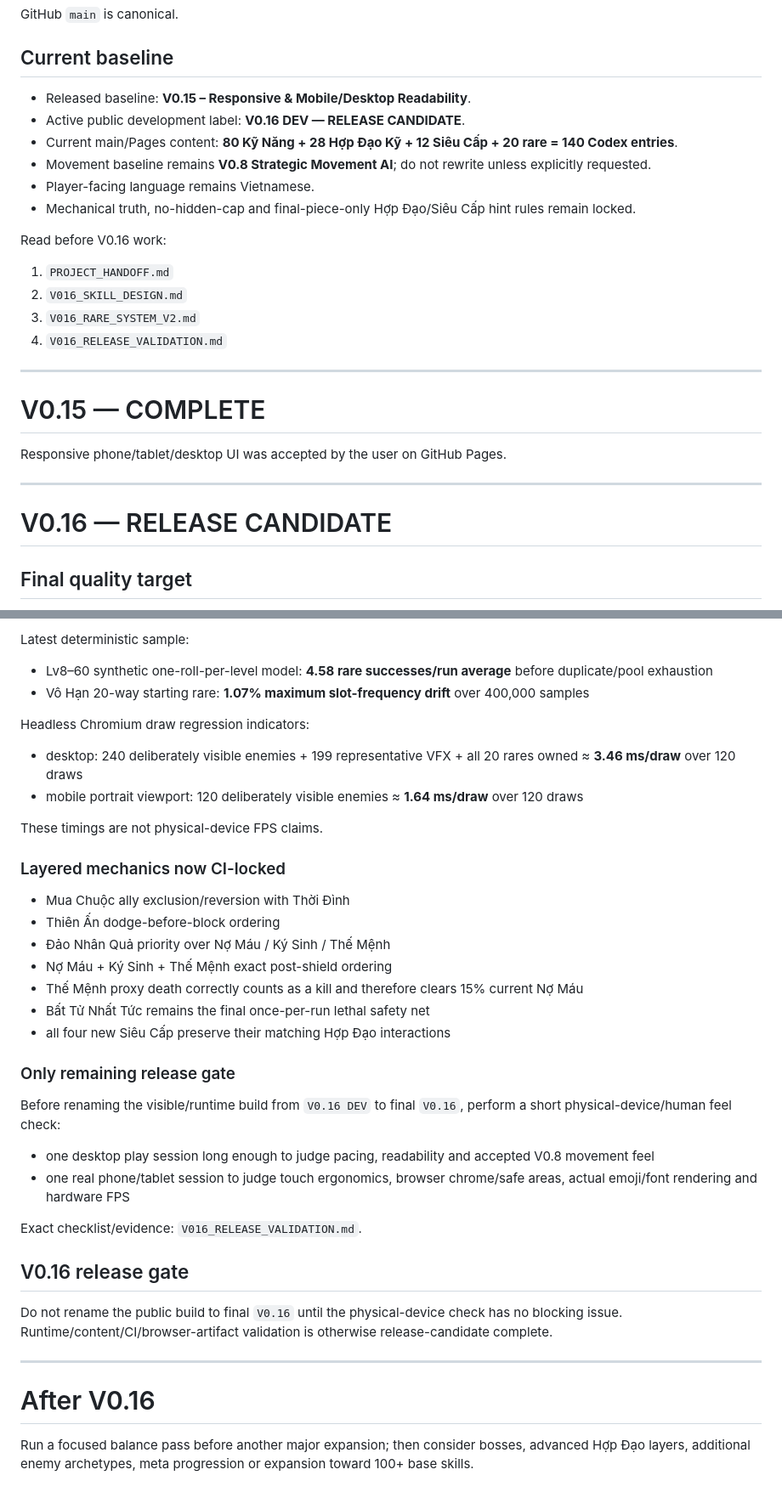
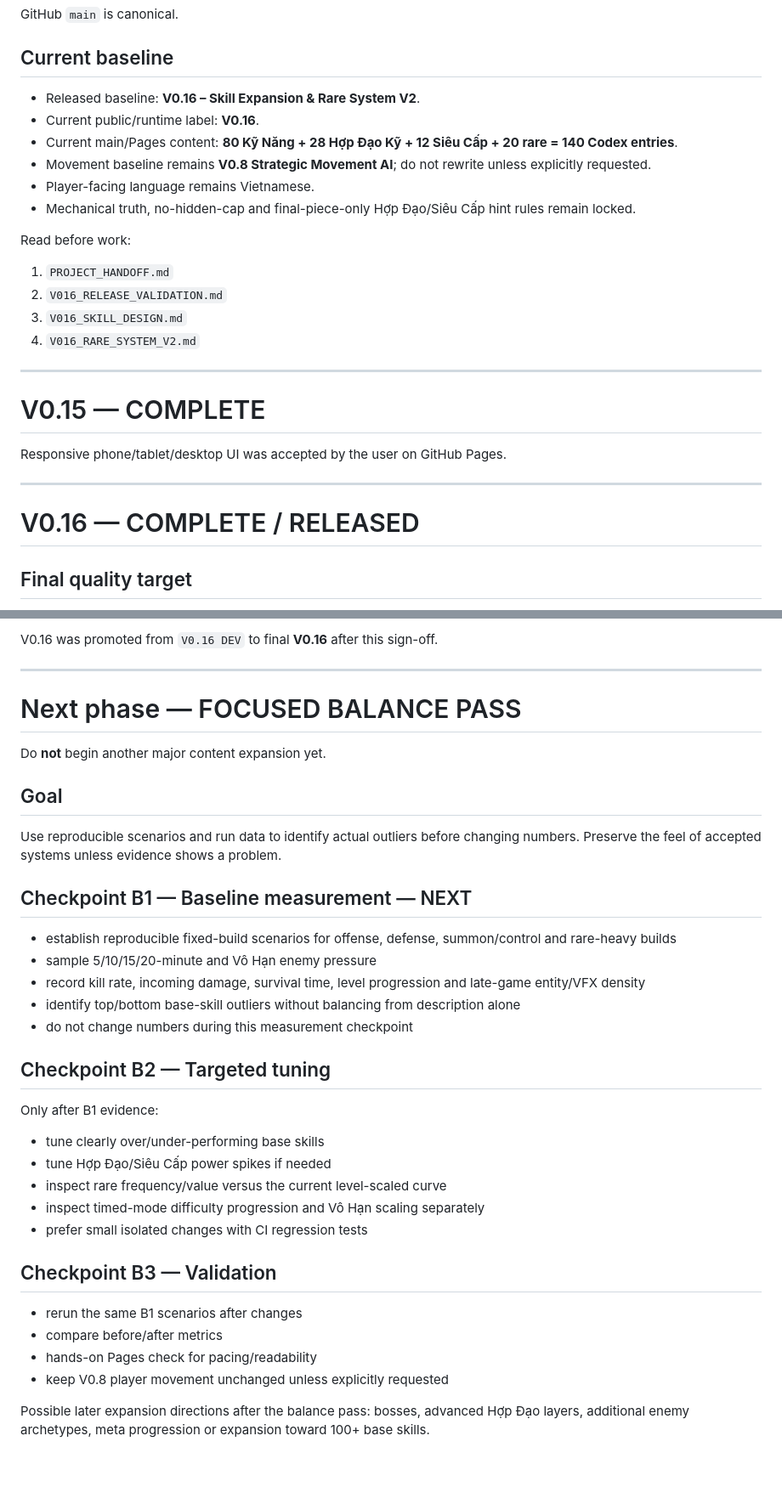
Before and after one commit to VGpro9X/auto-battle-roguelite, a Markdown page: ROADMAP.md, 2 parts joined by grey strips. Shown at 85% size. GitHub-like rendering; blank space fills up the shorter version.

Commit message:
Release V0.16: close roadmap milestone

```diff
--- a/ROADMAP.md
+++ b/ROADMAP.md
@@ -3,18 +3,18 @@
 GitHub `main` is canonical.
 
 ## Current baseline
-- Released baseline: **V0.15 – Responsive & Mobile/Desktop Readability**.
-- Active public development label: **V0.16 DEV — RELEASE CANDIDATE**.
+- Released baseline: **V0.16 – Skill Expansion & Rare System V2**.
+- Current public/runtime label: **V0.16**.
 - Current main/Pages content: **80 Kỹ Năng + 28 Hợp Đạo Kỹ + 12 Siêu Cấp + 20 rare = 140 Codex entries**.
 - Movement baseline remains **V0.8 Strategic Movement AI**; do not rewrite unless explicitly requested.
 - Player-facing language remains Vietnamese.
 - Mechanical truth, no-hidden-cap and final-piece-only Hợp Đạo/Siêu Cấp hint rules remain locked.
 
-Read before V0.16 work:
+Read before work:
 1. `PROJECT_HANDOFF.md`
-2. `V016_SKILL_DESIGN.md`
-3. `V016_RARE_SYSTEM_V2.md`
-4. `V016_RELEASE_VALIDATION.md`
+2. `V016_RELEASE_VALIDATION.md`
+3. `V016_SKILL_DESIGN.md`
+4. `V016_RARE_SYSTEM_V2.md`
 
 ---
 
@@ -23,7 +23,7 @@ Responsive phone/tablet/desktop UI was accepted by the user on GitHub Pages.
 
 ---
 
-# V0.16 — RELEASE CANDIDATE
+# V0.16 — COMPLETE / RELEASED
 ## Final quality target
 - Base Kỹ Năng: **64 → 80** ✅
 - Hợp Đạo Kỹ: **20 → 28** ✅
@@ -117,34 +113,33 @@ Automated and exact Pages-artifact validation now includes:
 
-Latest deterministic sample:
-- Lv8–60 synthetic one-roll-per-level model: **4.58 rare successes/run average** before duplicate/pool exhaustion
-- Vô Hạn 20-way starting rare: **1.07% maximum slot-frequency drift** over 400,000 samples
-
-Headless Chromium draw regression indicators:
-- desktop: 240 deliberately visible enemies + 199 representative VFX + all 20 rares owned ≈ **3.46 ms/draw** over 120 draws
-- mobile portrait viewport: 120 deliberately visible enemies ≈ **1.64 ms/draw** over 120 draws
-
-These timings are not physical-device FPS claims.
-
-### Layered mechanics now CI-locked
-- Mua Chuộc ally exclusion/reversion with Thời Đình
-- Thiên Ấn dodge-before-block ordering
-- Đảo Nhân Quả priority over Nợ Máu / Ký Sinh / Thế Mệnh
-- Nợ Máu + Ký Sinh + Thế Mệnh exact post-shield ordering
-- Thế Mệnh proxy death correctly counts as a kill and therefore clears 15% current Nợ Máu
-- Bất Tử Nhất Tức remains the final once-per-run lethal safety net
-- all four new Siêu Cấp preserve their matching Hợp Đạo interactions
-
-### Only remaining release gate
-Before renaming the visible/runtime build from `V0.16 DEV` to final `V0.16`, perform a short physical-device/human feel check:
-- one desktop play session long enough to judge pacing, readability and accepted V0.8 movement feel
-- one real phone/tablet session to judge touch ergonomics, browser chrome/safe areas, actual emoji/font rendering and hardware FPS
-
-Exact checklist/evidence: `V016_RELEASE_VALIDATION.md`.
-
-## V0.16 release gate
-Do not rename the public build to final `V0.16` until the physical-device check has no blocking issue. Runtime/content/CI/browser-artifact validation is otherwise release-candidate complete.
+V0.16 was promoted from `V0.16 DEV` to final **V0.16** after this sign-off.
 
 ---
 
-# After V0.16
-Run a focused balance pass before another major expansion; then consider bosses, advanced Hợp Đạo layers, additional enemy archetypes, meta progression or expansion toward 100+ base skills.
+# Next phase — FOCUSED BALANCE PASS
+Do **not** begin another major content expansion yet.
+
+## Goal
+Use reproducible scenarios and run data to identify actual outliers before changing numbers. Preserve the feel of accepted systems unless evidence shows a problem.
+
+## Checkpoint B1 — Baseline measurement — NEXT
+- establish reproducible fixed-build scenarios for offense, defense, summon/control and rare-heavy builds
+- sample 5/10/15/20-minute and Vô Hạn enemy pressure
+- record kill rate, incoming damage, survival time, level progression and late-game entity/VFX density
+- identify top/bottom base-skill outliers without balancing from description alone
+- do not change numbers during this measurement checkpoint
+
+## Checkpoint B2 — Targeted tuning
+Only after B1 evidence:
+- tune clearly over/under-performing base skills
+- tune Hợp Đạo/Siêu Cấp power spikes if needed
+- inspect rare frequency/value versus the current level-scaled curve
+- inspect timed-mode difficulty progression and Vô Hạn scaling separately
+- prefer small isolated changes with CI regression tests
+
+## Checkpoint B3 — Validation
+- rerun the same B1 scenarios after changes
+- compare before/after metrics
+- hands-on Pages check for pacing/readability
+- keep V0.8 player movement unchanged unless explicitly requested
+
+Possible later expansion directions after the balance pass: bosses, advanced Hợp Đạo layers, additional enemy archetypes, meta progression or expansion toward 100+ base skills.
```
Also changed, not shown: other parts of ROADMAP.md (+5 -9 lines).
